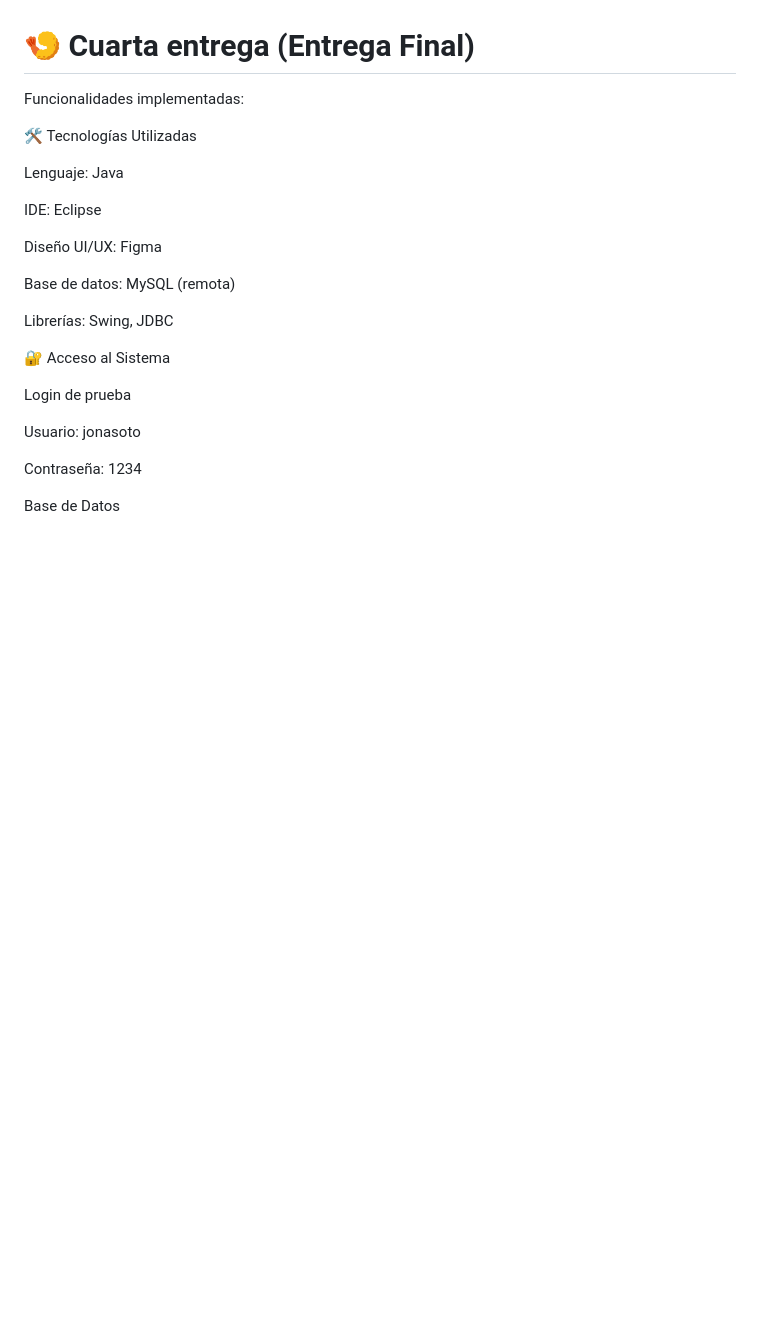
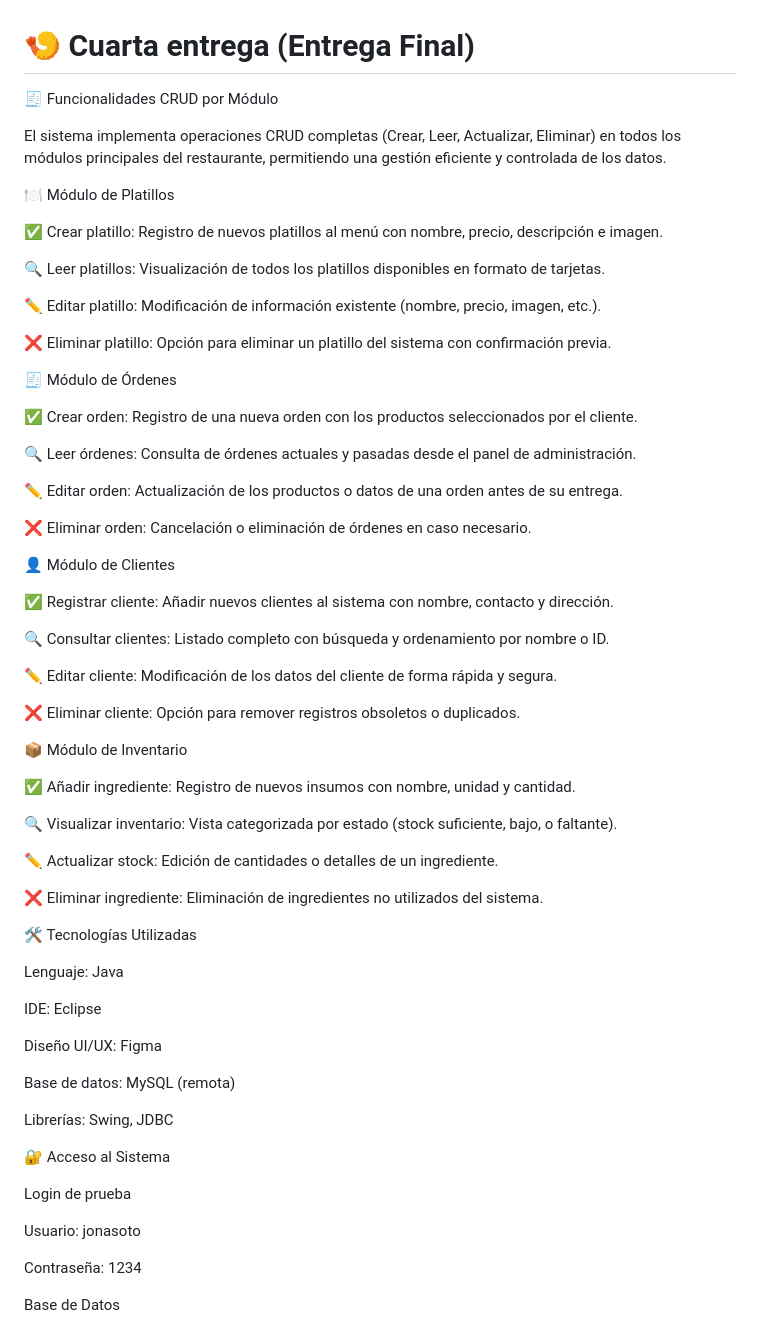
Before and after one commit to CIvanRFlores/Proyecto_Final, a Markdown page: README.md, the part around the change. Drawn GitHub-style; blank space fills up the shorter version.

```diff
--- a/README.md
+++ b/README.md
@@ -73,7 +73,55 @@ El sistema ahora permite descargar la información del cliente, así como su his
 
 # 🍤 Cuarta entrega (Entrega Final)
 
-Funcionalidades implementadas:
+🧾 Funcionalidades CRUD por Módulo
+
+El sistema implementa operaciones CRUD completas (Crear, Leer, Actualizar, Eliminar) en todos los módulos principales del restaurante, permitiendo una gestión eficiente y controlada de los datos.
+
+🍽️ Módulo de Platillos
+
+
+✅ Crear platillo: Registro de nuevos platillos al menú con nombre, precio, descripción e imagen.
+
+🔍 Leer platillos: Visualización de todos los platillos disponibles en formato de tarjetas.
+
+✏️ Editar platillo: Modificación de información existente (nombre, precio, imagen, etc.).
+
+❌ Eliminar platillo: Opción para eliminar un platillo del sistema con confirmación previa.
+
+🧾 Módulo de Órdenes
+
+
+✅ Crear orden: Registro de una nueva orden con los productos seleccionados por el cliente.
+
+🔍 Leer órdenes: Consulta de órdenes actuales y pasadas desde el panel de administración.
+
+✏️ Editar orden: Actualización de los productos o datos de una orden antes de su entrega.
+
+❌ Eliminar orden: Cancelación o eliminación de órdenes en caso necesario.
+
+
+
+👤 Módulo de Clientes
+
+✅ Registrar cliente: Añadir nuevos clientes al sistema con nombre, contacto y dirección.
+
+🔍 Consultar clientes: Listado completo con búsqueda y ordenamiento por nombre o ID.
+
+✏️ Editar cliente: Modificación de los datos del cliente de forma rápida y segura.
+
+❌ Eliminar cliente: Opción para remover registros obsoletos o duplicados.
+
+
+
+📦 Módulo de Inventario
+
+✅ Añadir ingrediente: Registro de nuevos insumos con nombre, unidad y cantidad.
+
+🔍 Visualizar inventario: Vista categorizada por estado (stock suficiente, bajo, o faltante).
+
+✏️ Actualizar stock: Edición de cantidades o detalles de un ingrediente.
+
+❌ Eliminar ingrediente: Eliminación de ingredientes no utilizados del sistema.
 
 
 🛠️ Tecnologías Utilizadas
```
